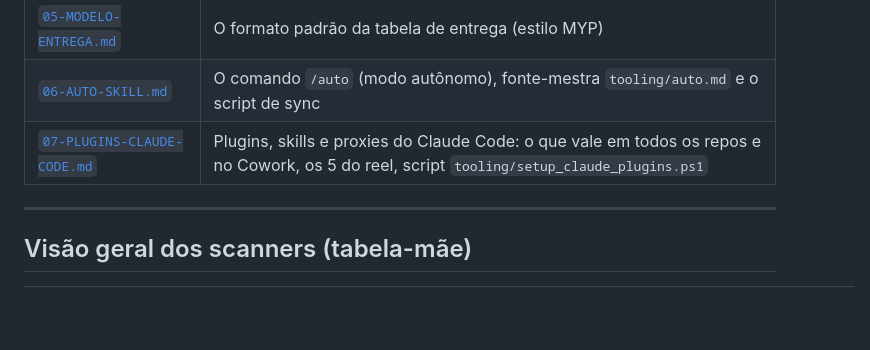
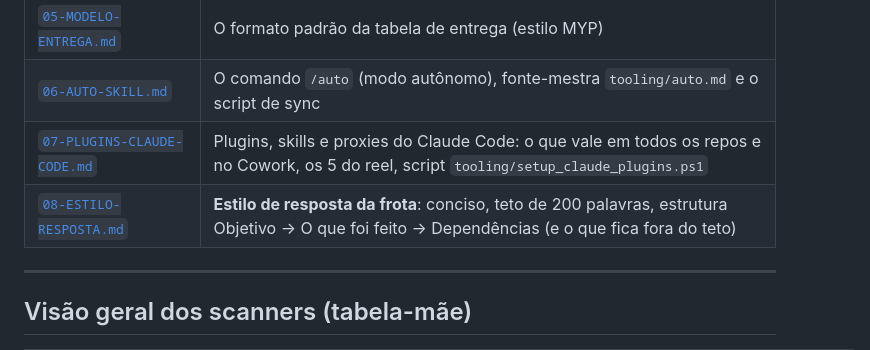
Before and after one commit to matheuscllm-lgtm/scanners-commons, a Markdown page: README.md, the part around the change. Rendered like a GitHub page; blank space fills up the shorter version.

```diff
--- a/README.md
+++ b/README.md
@@ -28,6 +28,7 @@ Termos rápidos (o operador é médico, não programador):
 | [`05-MODELO-ENTREGA.md`](05-MODELO-ENTREGA.md) | O formato padrão da tabela de entrega (estilo MYP) |
 | [`06-AUTO-SKILL.md`](06-AUTO-SKILL.md) | O comando `/auto` (modo autônomo), fonte-mestra `tooling/auto.md` e o script de sync |
 | [`07-PLUGINS-CLAUDE-CODE.md`](07-PLUGINS-CLAUDE-CODE.md) | Plugins, skills e proxies do Claude Code: o que vale em todos os repos e no Cowork, os 5 do reel, script `tooling/setup_claude_plugins.ps1` |
+| [`08-ESTILO-RESPOSTA.md`](08-ESTILO-RESPOSTA.md) | **Estilo de resposta da frota**: conciso, teto de 200 palavras, estrutura Objetivo → O que foi feito → Dependências (e o que fica fora do teto) |
 
 ---
 
```
Also changed, not shown: 08-ESTILO-RESPOSTA.md (added, +112 -0 lines), CLAUDE.md (+7 -0 lines).
